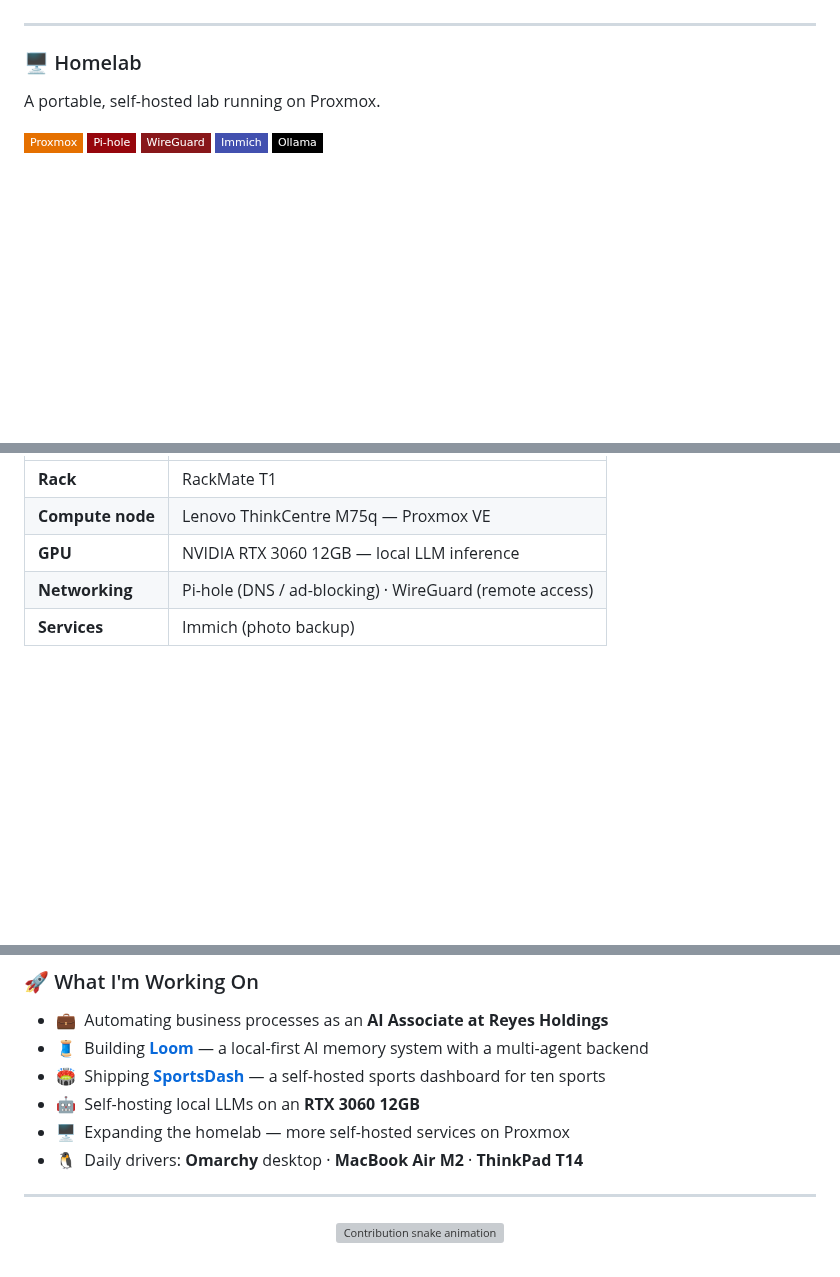
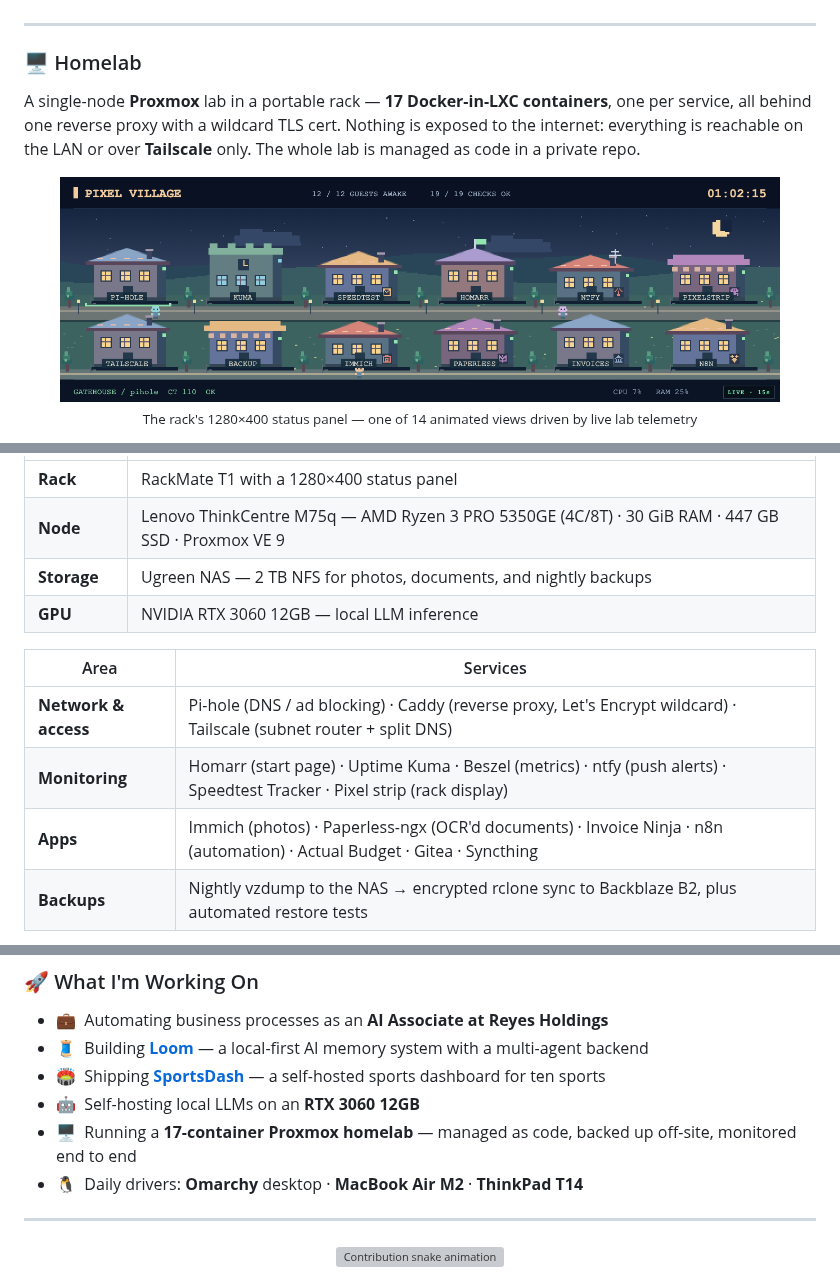
Before and after one commit to Mpawlowski5467/Mpawlowski5467, a Markdown page: README.md, 3 parts joined by grey strips. Rendered like a GitHub page; pictures changed too: assets/homelab-pixel-village.png (added); badges without logos; blank space fills up the shorter version; grey boxes are pictures that could not be loaded.

Commit message:
Fill in Homelab section with real specs and services (#3)
Claude-Session: https://claude.ai/code/session_01RCmq7DAtz41gHNHbXM9usH

Co-authored-by: Claude <noreply@anthropic.com>

````diff
--- a/README.md
+++ b/README.md
@@ -74,13 +74,11 @@ A self-hosted knowledge engine that turns scattered notes and conversations into
 
 ### 🖥️ Homelab
 
-A portable, self-hosted lab running on Proxmox.
+A single-node **Proxmox** lab in a portable rack — **17 Docker-in-LXC containers**, one per service, all behind one reverse proxy with a wildcard TLS cert. Nothing is exposed to the internet: everything is reachable on the LAN or over **Tailscale** only. The whole lab is managed as code in a private repo.
 
-<p>
-  <img src="https://img.shields.io/badge/Proxmox-E57000?style=flat-square&logo=proxmox&logoColor=white" alt="Proxmox" />
-  <img src="https://img.shields.io/badge/Pi--hole-96060C?style=flat-square&logo=pihole&logoColor=white" alt="Pi-hole" />
-  <img src="https://img.shields.io/badge/WireGuard-88171A?style=flat-square&logo=wireguard&logoColor=white" alt="WireGuard" />
-  <img src="https://img.shields.io/badge/Immich-4250AF?style=flat-square&logo=immich&logoColor=white" alt="Immich" />
-  <img src="https://img.shields.io/badge/Ollama-000000?style=flat-square&logo=ollama&logoColor=white" alt="Ollama" />
+<p align="center">
+  <img src="assets/homelab-pixel-village.png" alt="Pixel Village — animated live status view of the homelab" width="720" />
+  <br />
+  <sub>The rack's 1280×400 status panel — one of 14 animated views driven by live lab telemetry</sub>
 </p>
 
@@ -88,9 +107,15 @@ A portable, self-hosted lab running on Proxmox.
 |---|---|
-| **Rack** | RackMate T1 |
-| **Compute node** | Lenovo ThinkCentre M75q — Proxmox VE |
+| **Rack** | RackMate T1 with a 1280×400 status panel |
+| **Node** | Lenovo ThinkCentre M75q — AMD Ryzen 3 PRO 5350GE (4C/8T) · 30 GiB RAM · 447 GB SSD · Proxmox VE 9 |
+| **Storage** | Ugreen NAS — 2 TB NFS for photos, documents, and nightly backups |
 | **GPU** | NVIDIA RTX 3060 12GB — local LLM inference |
-| **Networking** | Pi-hole (DNS / ad-blocking) · WireGuard (remote access) |
-| **Services** | Immich (photo backup) |
+
+| Area | Services |
+|---|---|
+| **Network & access** | Pi-hole (DNS / ad blocking) · Caddy (reverse proxy, Let's Encrypt wildcard) · Tailscale (subnet router + split DNS) |
+| **Monitoring** | Homarr (start page) · Uptime Kuma · Beszel (metrics) · ntfy (push alerts) · Speedtest Tracker · Pixel strip (rack display) |
+| **Apps** | Immich (photos) · Paperless-ngx (OCR'd documents) · Invoice Ninja · n8n (automation) · Actual Budget · Gitea · Syncthing |
+| **Backups** | Nightly vzdump to the NAS → encrypted rclone sync to Backblaze B2, plus automated restore tests |
 
 ```mermaid
 flowchart LR
@@ -112,7 +139,7 @@ flowchart LR
 - 🧵 &nbsp;Building **[Loom](https://github.com/Mpawlowski5467/Loom)** — a local-first AI memory system with a multi-agent backend
 - 🏟️ &nbsp;Shipping **[SportsDash](https://github.com/Mpawlowski5467/SportsDash)** — a self-hosted sports dashboard for ten sports
 - 🤖 &nbsp;Self-hosting local LLMs on an **RTX 3060 12GB**
-- 🖥️ &nbsp;Expanding the homelab — more self-hosted services on Proxmox
+- 🖥️ &nbsp;Running a **17-container Proxmox homelab** — managed as code, backed up off-site, monitored end to end
 - 🐧 &nbsp;Daily drivers: **Omarchy** desktop · **MacBook Air M2** · **ThinkPad T14**
 
 ---
````
Also changed, not shown: other parts of README.md (+31 -8 lines).
